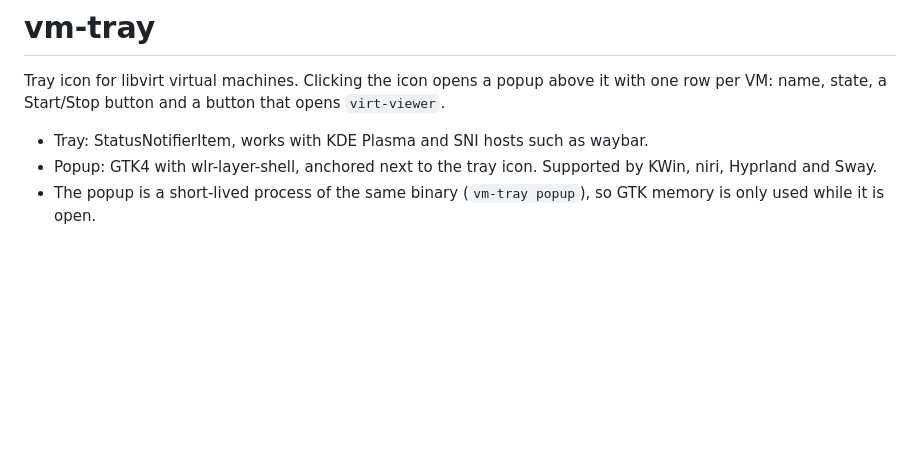
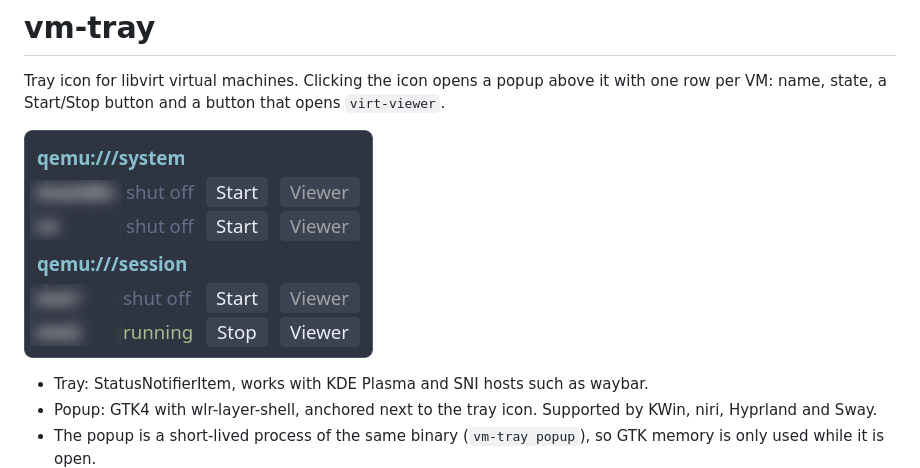
Before and after one commit to htol/vm-tray, a Markdown page: README.md, the part around the change. Drawn GitHub-style; pictures changed too: docs/popup.png (added); blank space fills up the shorter version.

Commit message:
Add screenshot to README

```diff
--- a/README.md
+++ b/README.md
@@ -3,6 +3,8 @@
 Tray icon for libvirt virtual machines. Clicking the icon opens a popup above
 it with one row per VM: name, state, a Start/Stop button and a button that
 opens `virt-viewer`.
+
+![Popup with the VM list](docs/popup.png)
 
 - Tray: StatusNotifierItem, works with KDE Plasma and SNI hosts such as waybar.
 - Popup: GTK4 with wlr-layer-shell, anchored next to the tray icon. Supported
```
